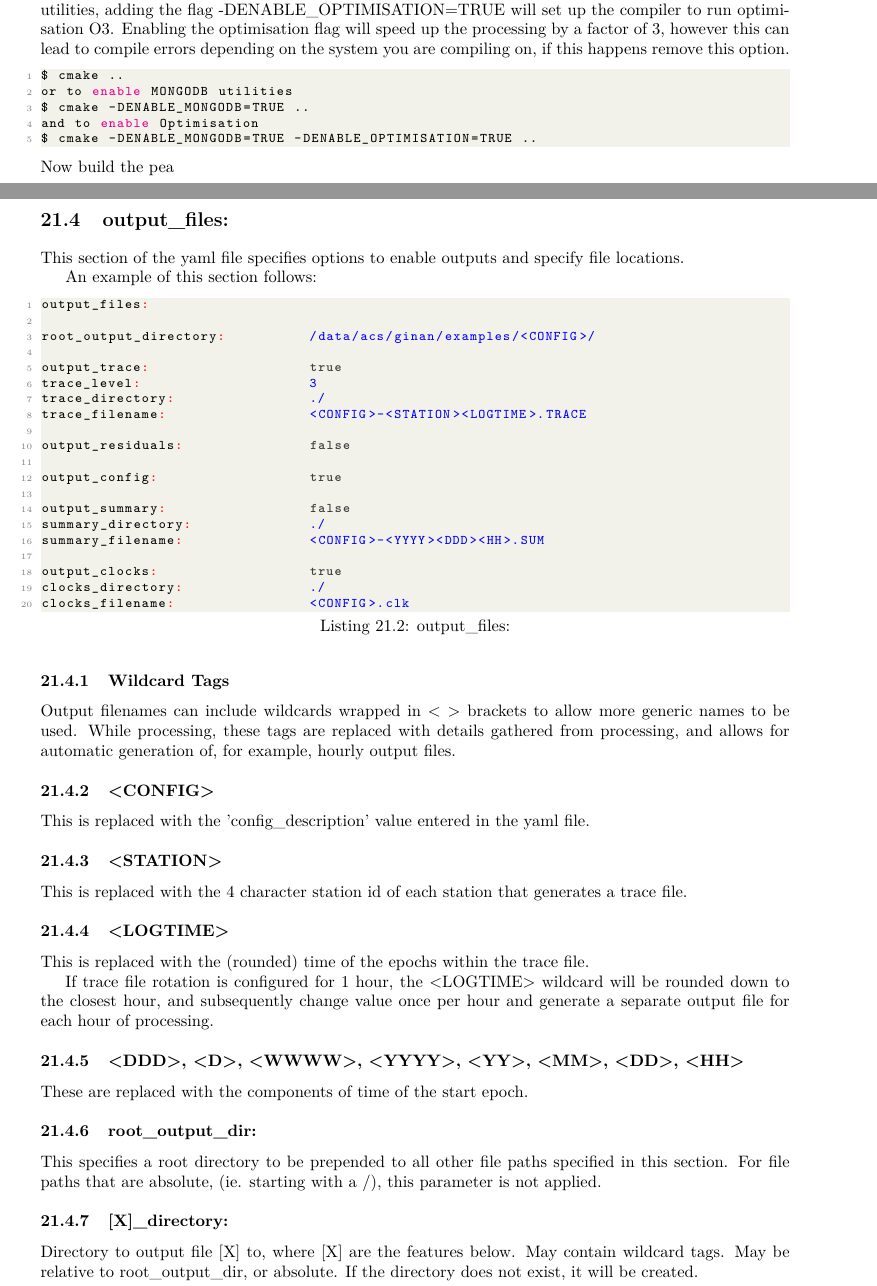
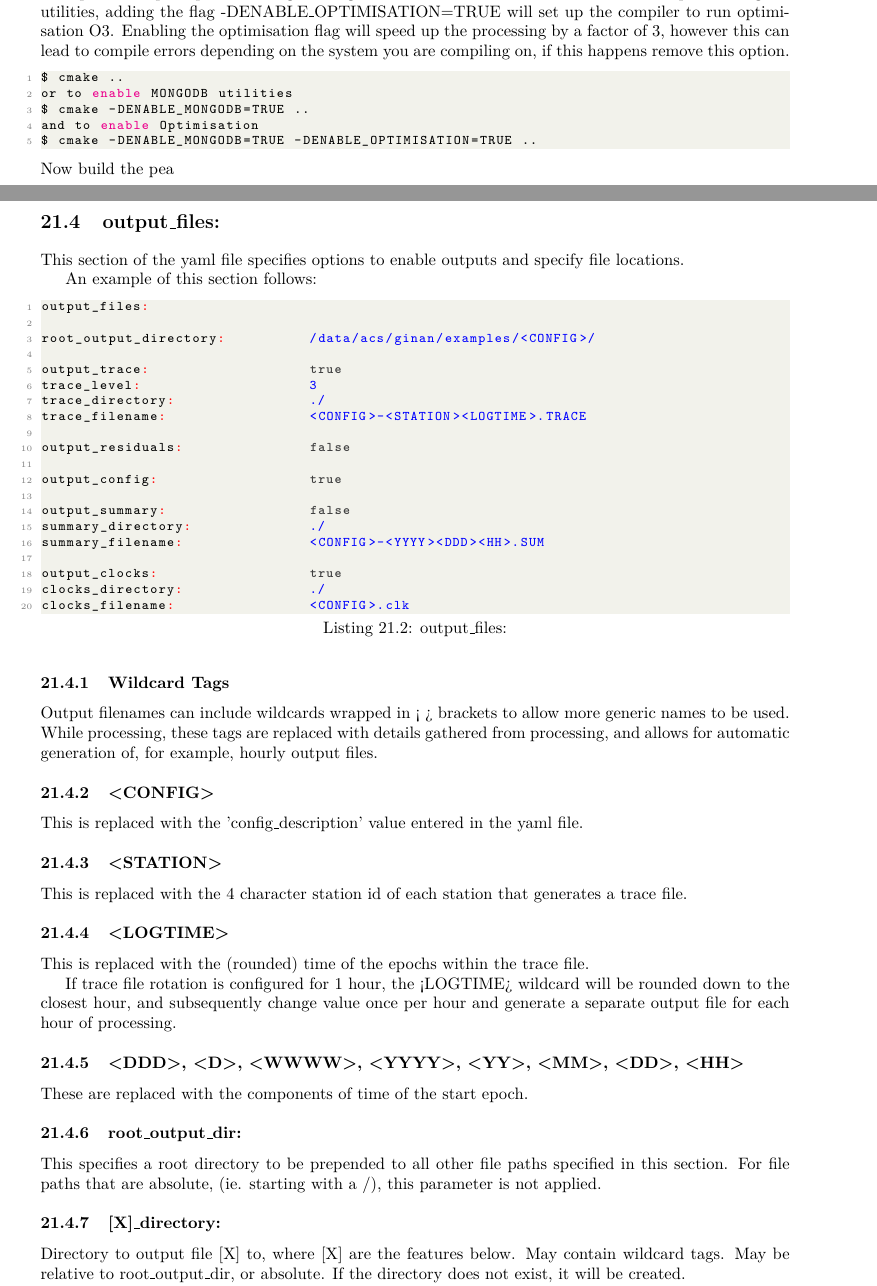
Before and after one commit to RodrigoNaves/ginan-bitbucket-update-tests, a LaTeX thesis (docs/manual/main.tex, which reads docs/manual/PEA_YAML_Configuration.tex): two parts of pages 17 and 65 of 98, joined at a grey line, cut so that both start at the same text. Compiled offline with pdfLaTeX.

Commit message:
fixing bad character encoding

```diff
--- a/docs/manual/PEA_YAML_Configuration.tex
+++ b/docs/manual/PEA_YAML_Configuration.tex
@@ -451,16 +451,24 @@ clocks_filename:                <CONFIG>.clk
 \subsection{Wildcard Tags}
 Output filenames can include wildcards wrapped in < > brackets to allow more generic names to be used. While processing, these tags are replaced with details gathered from processing, and allows for automatic generation of, for example, hourly output files.
 
-\subsection{<CONFIG>}
+\subsection{\textless CONFIG\textgreater}
 This is replaced with the 'config\_description' value entered in the yaml file.
-\subsection{<STATION>}
+\subsection{\textless STATION\textgreater}
 This is replaced with the 4 character station id of each station that generates a trace file.
-\subsection{<LOGTIME>}
+\subsection{\textless LOGTIME\textgreater}
 This is replaced with the (rounded) time of the epochs within the trace file.
 
 If trace file rotation is configured for 1 hour, the <LOGTIME> wildcard will be rounded down to the closest hour, and subsequently change value once per hour and generate a separate output file for each hour of processing.
 
-\subsection{<DDD>, <D>, <WWWW>, <YYYY>, <YY>, <MM>, <DD>, <HH>}
+\subsection
+{\textless DDD\textgreater,
+\textless D\textgreater,
+\textless WWWW\textgreater,
+\textless YYYY\textgreater,
+\textless YY\textgreater,
+\textless MM\textgreater,
+\textless DD\textgreater,
+\textless HH\textgreater}
 These are replaced with the components of time of the start epoch.
 
 
--- a/docs/manual/main.tex
+++ b/docs/manual/main.tex
@@ -9,7 +9,6 @@
 \usepackage{titlesec}
 \usepackage{booktabs} %python only so may be removed on update
 \usepackage{lmodern} %to remove `OT1/cmss/m/n' in size <36> not available” warning
-\usepackage[T1]{fontenc}
 \usepackage{natbib}
 \bibliographystyle{unsrtnat}
 
```
Also changed, not shown: docs/manual/PEA_YAML_Configuration.tex (8 more changed lines).
